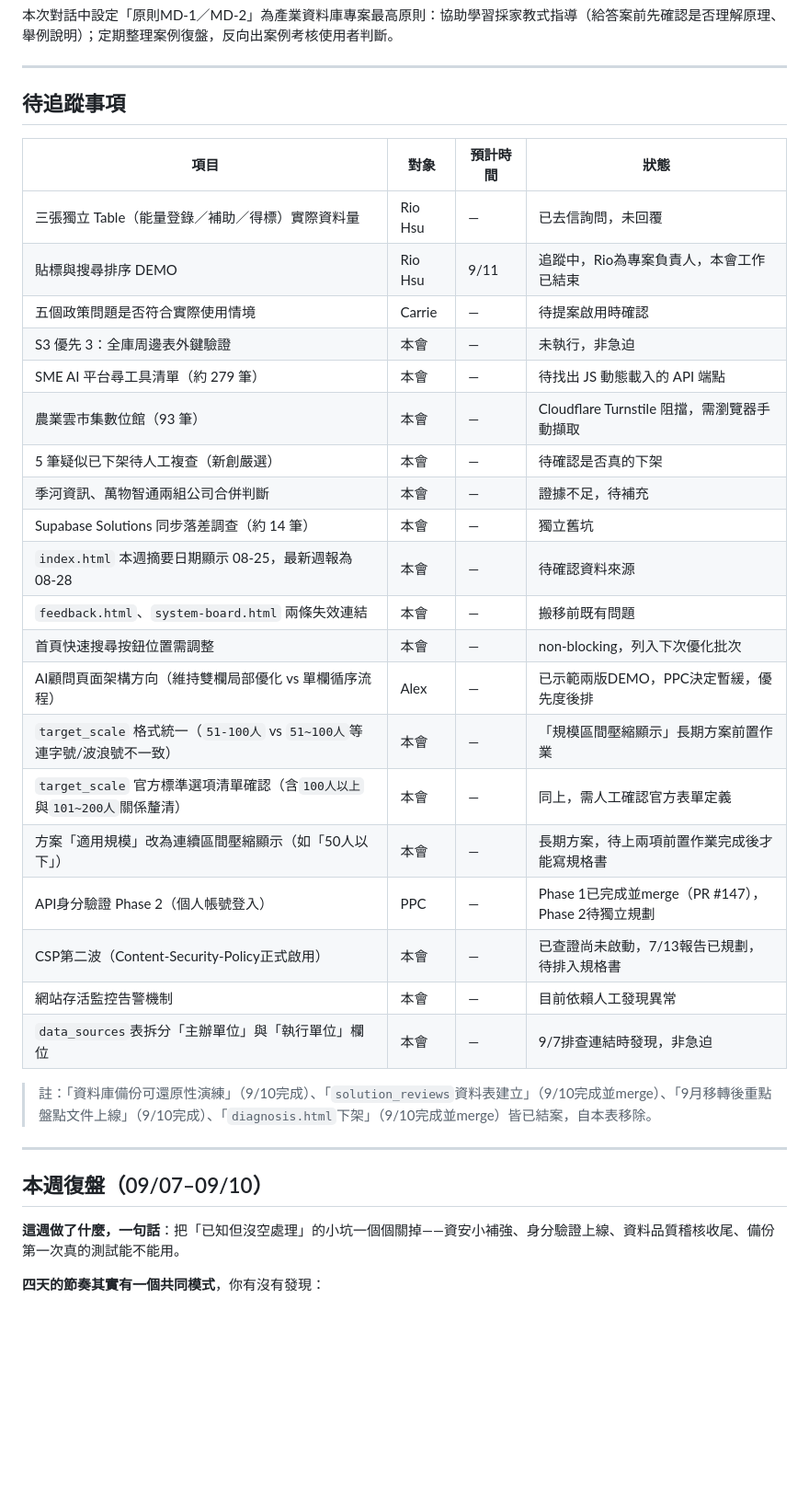
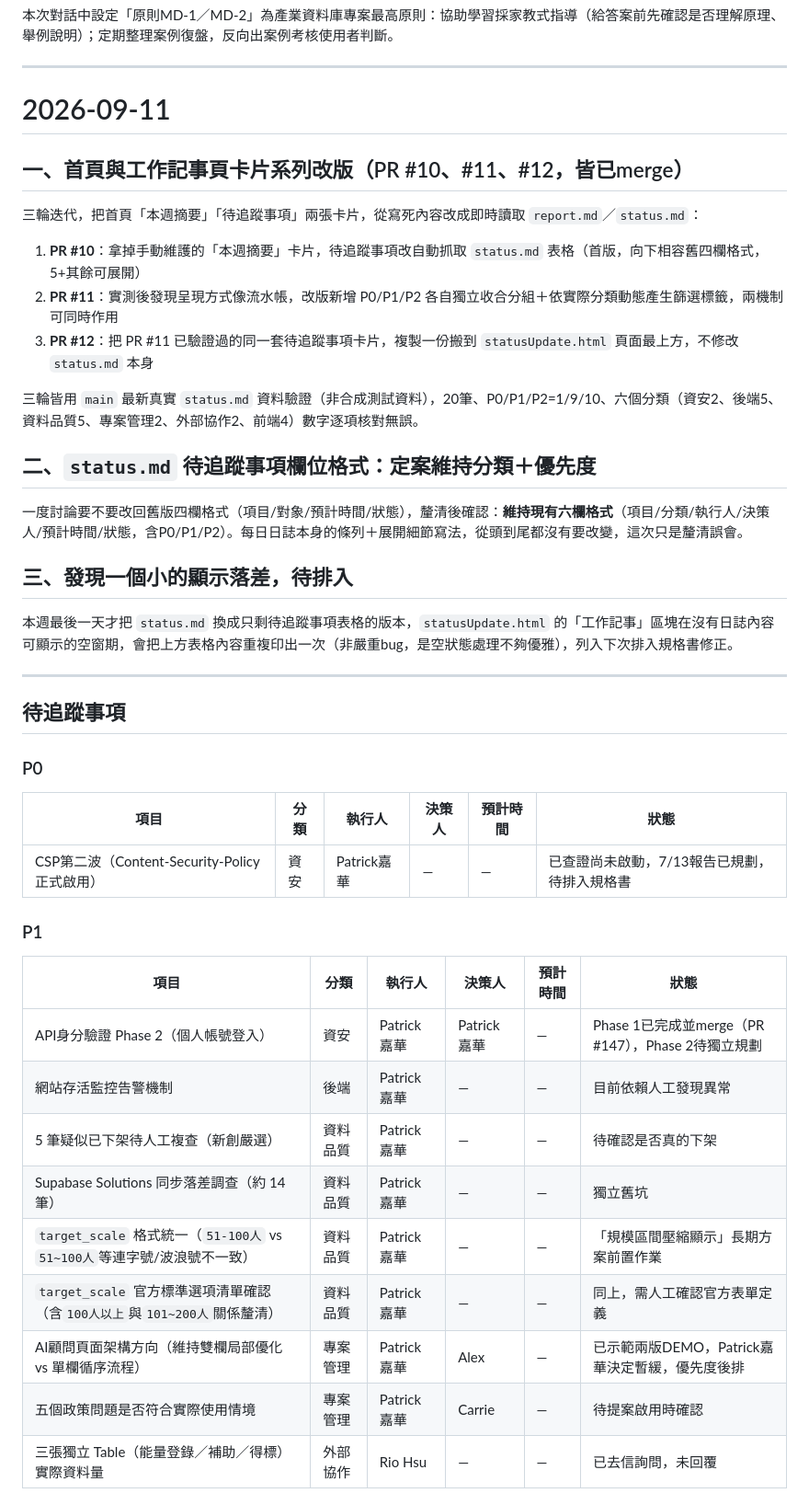
Before and after one commit to Pcc329/weekly-report, a Markdown page: status/status_20260907-0911.md, the part around one of its changes. Shown at 92% size. Rendered like a GitHub page; blank space fills up the shorter version.

```diff
--- a/status/status_20260907-0911.md
+++ b/status/status_20260907-0911.md
@@ -202,37 +202,47 @@ PR：#143（連結新增）、後續2次追加commit（按鈕視覺區分、預
 
 ---
 
-## 待追蹤事項
+# 2026-09-11
 
-| 項目 | 對象 | 預計時間 | 狀態 |
-|---|---|---|---|
-| 三張獨立 Table（能量登錄／補助／得標）實際資料量 | Rio Hsu | — | 已去信詢問，未回覆 |
-| 貼標與搜尋排序 DEMO | Rio Hsu | 9/11 | 追蹤中，Rio為專案負責人，本會工作已結束 |
-| 五個政策問題是否符合實際使用情境 | Carrie | — | 待提案啟用時確認 |
-| S3 優先 3：全庫周邊表外鍵驗證 | 本會 | — | 未執行，非急迫 |
-| SME AI 平台尋工具清單（約 279 筆） | 本會 | — | 待找出 JS 動態載入的 API 端點 |
-| 農業雲市集數位館（93 筆） | 本會 | — | Cloudflare Turnstile 阻擋，需瀏覽器手動擷取 |
-| 5 筆疑似已下架待人工複查（新創嚴選） | 本會 | — | 待確認是否真的下架 |
-| 季河資訊、萬物智通兩組公司合併判斷 | 本會 | — | 證據不足，待補充 |
-| Supabase Solutions 同步落差調查（約 14 筆） | 本會 | — | 獨立舊坑 |
-| `index.html` 本週摘要日期顯示 08-25，最新週報為 08-28 | 本會 | — | 待確認資料來源 |
-| `feedback.html`、`system-board.html` 兩條失效連結 | 本會 | — | 搬移前既有問題 |
-| 首頁快速搜尋按鈕位置需調整 | 本會 | — | non-blocking，列入下次優化批次 |
-| AI顧問頁面架構方向（維持雙欄局部優化 vs 單欄循序流程） | Alex | — | 已示範兩版DEMO，PPC決定暫緩，優先度後排 |
-| `target_scale` 格式統一（`51-100人` vs `51~100人`等連字號/波浪號不一致） | 本會 | — | 「規模區間壓縮顯示」長期方案前置作業 |
-| `target_scale` 官方標準選項清單確認（含`100人以上`與`101~200人`關係釐清） | 本會 | — | 同上，需人工確認官方表單定義 |
-| 方案「適用規模」改為連續區間壓縮顯示（如「50人以下」） | 本會 | — | 長期方案，待上兩項前置作業完成後才能寫規格書 |
-| API身分驗證 Phase 2（個人帳號登入） | PPC | — | Phase 1已完成並merge（PR #147），Phase 2待獨立規劃 |
-| CSP第二波（Content-Security-Policy正式啟用） | 本會 | — | 已查證尚未啟動，7/13報告已規劃，待排入規格書 |
-| 網站存活監控告警機制 | 本會 | — | 目前依賴人工發現異常 |
-| `data_sources`表拆分「主辦單位」與「執行單位」欄位 | 本會 | — | 9/7排查連結時發現，非急迫 |
+## 一、首頁與工作記事頁卡片系列改版（PR #10、#11、#12，皆已merge）
 
-> 註：「資料庫備份可還原性演練」（9/10完成）、「`solution_reviews`資料表建立」（9/10完成並merge）、「9月移轉後重點盤點文件上線」（9/10完成）、「`diagnosis.html`下架」（9/10完成並merge）皆已結案，自本表移除。
+三輪迭代，把首頁「本週摘要」「待追蹤事項」兩張卡片，從寫死內容改成即時讀取 `report.md`／`status.md`：
+
+1. **PR #10**：拿掉手動維護的「本週摘要」卡片，待追蹤事項改自動抓取 `status.md` 表格（首版，向下相容舊四欄格式，5+其餘可展開）
+2. **PR #11**：實測後發現呈現方式像流水帳，改版新增 P0/P1/P2 各自獨立收合分組＋依實際分類動態產生篩選標籤，兩機制可同時作用
+3. **PR #12**：把 PR #11 已驗證過的同一套待追蹤事項卡片，複製一份搬到 `statusUpdate.html` 頁面最上方，不修改 `status.md` 本身
+
+三輪皆用 `main` 最新真實 `status.md` 資料驗證（非合成測試資料），20筆、P0/P1/P2=1/9/10、六個分類（資安2、後端5、資料品質5、專案管理2、外部協作2、前端4）數字逐項核對無誤。
+
+## 二、`status.md` 待追蹤事項欄位格式：定案維持分類＋優先度
+
+一度討論要不要改回舊版四欄格式（項目/對象/預計時間/狀態），釐清後確認：**維持現有六欄格式**（項目/分類/執行人/決策人/預計時間/狀態，含P0/P1/P2）。每日日誌本身的條列＋展開細節寫法，從頭到尾都沒有要改變，這次只是釐清誤會。
+
+## 三、發現一個小的顯示落差，待排入
+
+本週最後一天才把 `status.md` 換成只剩待追蹤事項表格的版本，`statusUpdate.html` 的「工作記事」區塊在沒有日誌內容可顯示的空窗期，會把上方表格內容重複印出一次（非嚴重bug，是空狀態處理不夠優雅），列入下次排入規格書修正。
 
 ---
 
-## 本週復盤（09/07–09/10）
+## 待追蹤事項
 
-**這週做了什麼，一句話**：把「已知但沒空處理」的小坑一個個關掉——資安小補強、身分驗證上線、資料品質稽核收尾、備份第一次真的測試能不能用。
+### P0
 
-**四天的節奏其實有一個共同模式**，你有沒有發現：
+| 項目 | 分類 | 執行人 | 決策人 | 預計時間 | 狀態 |
+|---|---|---|---|---|---|
+| CSP第二波（Content-Security-Policy正式啟用） | 資安 | Patrick嘉華 | — | — | 已查證尚未啟動，7/13報告已規劃，待排入規格書 |
+
+### P1
+
+| 項目 | 分類 | 執行人 | 決策人 | 預計時間 | 狀態 |
+|---|---|---|---|---|---|
+| API身分驗證 Phase 2（個人帳號登入） | 資安 | Patrick嘉華 | Patrick嘉華 | — | Phase 1已完成並merge（PR #147），Phase 2待獨立規劃 |
+| 網站存活監控告警機制 | 後端 | Patrick嘉華 | — | — | 目前依賴人工發現異常 |
+| 5 筆疑似已下架待人工複查（新創嚴選） | 資料品質 | Patrick嘉華 | — | — | 待確認是否真的下架 |
+| Supabase Solutions 同步落差調查（約 14 筆） | 資料品質 | Patrick嘉華 | — | — | 獨立舊坑 |
+| `target_scale` 格式統一（`51-100人` vs `51~100人`等連字號/波浪號不一致） | 資料品質 | Patrick嘉華 | — | — | 「規模區間壓縮顯示」長期方案前置作業 |
+| `target_scale` 官方標準選項清單確認（含`100人以上`與`101~200人`關係釐清） | 資料品質 | Patrick嘉華 | — | — | 同上，需人工確認官方表單定義 |
+| AI顧問頁面架構方向（維持雙欄局部優化 vs 單欄循序流程） | 專案管理 | Patrick嘉華 | Alex | — | 已示範兩版DEMO，Patrick嘉華決定暫緩，優先度後排 |
+| 五個政策問題是否符合實際使用情境 | 專案管理 | Patrick嘉華 | Carrie | — | 待提案啟用時確認 |
+| 三張獨立 Table（能量登錄／補助／得標）實際資料量 | 外部協作 | Rio Hsu | — | — | 已去信詢問，未回覆 |
+
```
Also changed, not shown: other parts of status/status_20260907-0911.md (+27 -2 lines).
